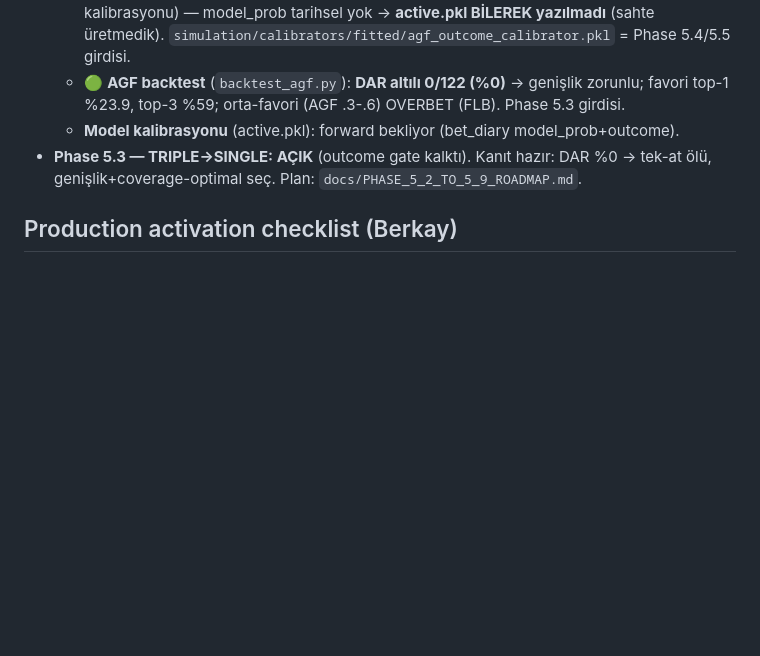
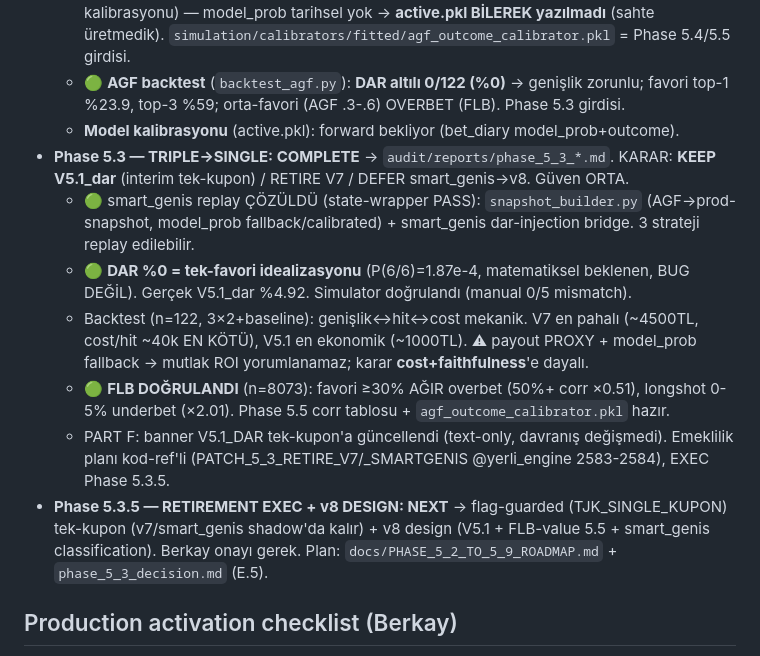
Before and after one commit to BerkayMangal/tjk-ganyan-bot, a Markdown page: CLAUDE.md, the part around the change. Rendered like a GitHub page; blank space fills up the shorter version.

```diff
--- a/CLAUDE.md
+++ b/CLAUDE.md
@@ -136,8 +136,22 @@ agftablosu.com çökerse hepsi çöker. Fallback sadece **kod hatalarına / modu
   - 🟢 **AGF backtest** (`backtest_agf.py`): **DAR altılı 0/122 (%0)** → genişlik zorunlu;
     favori top-1 %23.9, top-3 %59; orta-favori (AGF .3-.6) OVERBET (FLB). Phase 5.3 girdisi.
   - **Model kalibrasyonu** (active.pkl): forward bekliyor (bet_diary model_prob+outcome).
-- **Phase 5.3 — TRIPLE→SINGLE: AÇIK** (outcome gate kalktı). Kanıt hazır: DAR %0 → tek-at
-  ölü, genişlik+coverage-optimal seç. Plan: `docs/PHASE_5_2_TO_5_9_ROADMAP.md`.
+- **Phase 5.3 — TRIPLE→SINGLE: COMPLETE** → `audit/reports/phase_5_3_*.md`. KARAR:
+  **KEEP V5.1_dar** (interim tek-kupon) / RETIRE V7 / DEFER smart_genis→v8. Güven ORTA.
+  - 🟢 smart_genis replay ÇÖZÜLDÜ (state-wrapper PASS): `snapshot_builder.py` (AGF→prod-snapshot,
+    model_prob fallback/calibrated) + smart_genis dar-injection bridge. 3 strateji replay edilebilir.
+  - 🟢 **DAR %0 = tek-favori idealizasyonu** (P(6/6)=1.87e-4, matematiksel beklenen, BUG DEĞİL).
+    Gerçek V5.1_dar %4.92. Simulator doğrulandı (manual 0/5 mismatch).
+  - Backtest (n=122, 3×2+baseline): genişlik↔hit↔cost mekanik. V7 en pahalı (~4500TL, cost/hit
+    ~40k EN KÖTÜ), V5.1 en ekonomik (~1000TL). ⚠ payout PROXY + model_prob fallback → mutlak
+    ROI yorumlanamaz; karar **cost+faithfulness**'e dayalı.
+  - 🟢 **FLB DOĞRULANDI** (n=8073): favori ≥30% AĞIR overbet (50%+ corr ×0.51), longshot 0-5%
+    underbet (×2.01). Phase 5.5 corr tablosu + `agf_outcome_calibrator.pkl` hazır.
+  - PART F: banner V5.1_DAR tek-kupon'a güncellendi (text-only, davranış değişmedi). Emeklilik
+    planı kod-ref'li (PATCH_5_3_RETIRE_V7/_SMARTGENIS @yerli_engine 2583-2584), EXEC Phase 5.3.5.
+- **Phase 5.3.5 — RETIREMENT EXEC + v8 DESIGN: NEXT** → flag-guarded (TJK_SINGLE_KUPON) tek-kupon
+  (v7/smart_genis shadow'da kalır) + v8 design (V5.1 + FLB-value 5.5 + smart_genis classification).
+  Berkay onayı gerek. Plan: `docs/PHASE_5_2_TO_5_9_ROADMAP.md` + `phase_5_3_decision.md` (E.5).
 
 ## Production activation checklist (Berkay)
 1. **Migration apply**: `phase_1a5_migration_apply_playbook.md` (m3 + m4, ~5 dk).
```
Also changed, not shown: audit/reports/phase_5_3_FINAL_REPORT.md (added, +86 -0 lines), audit/reports/phase_5_3_INDEX.md (added, +26 -0 lines).
